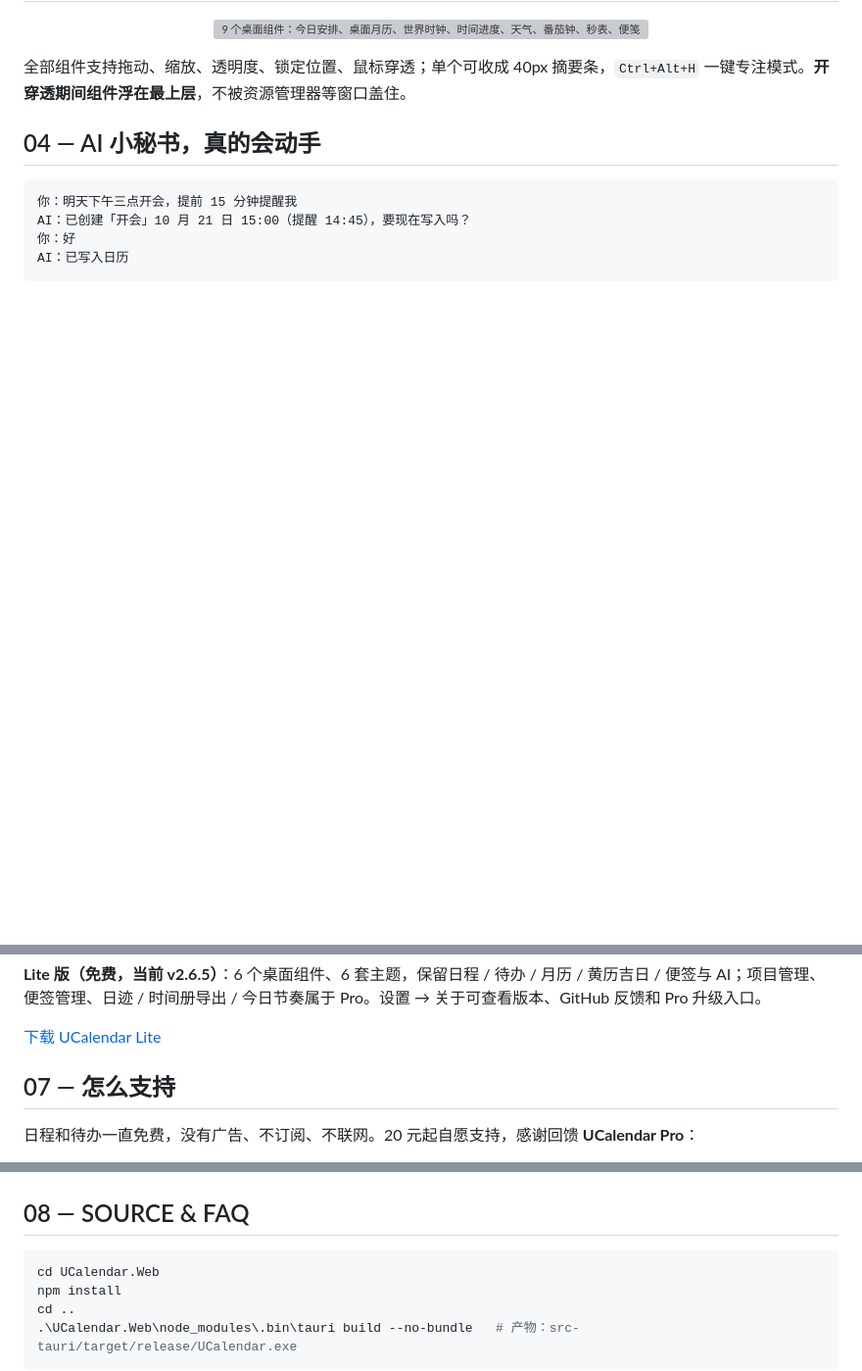
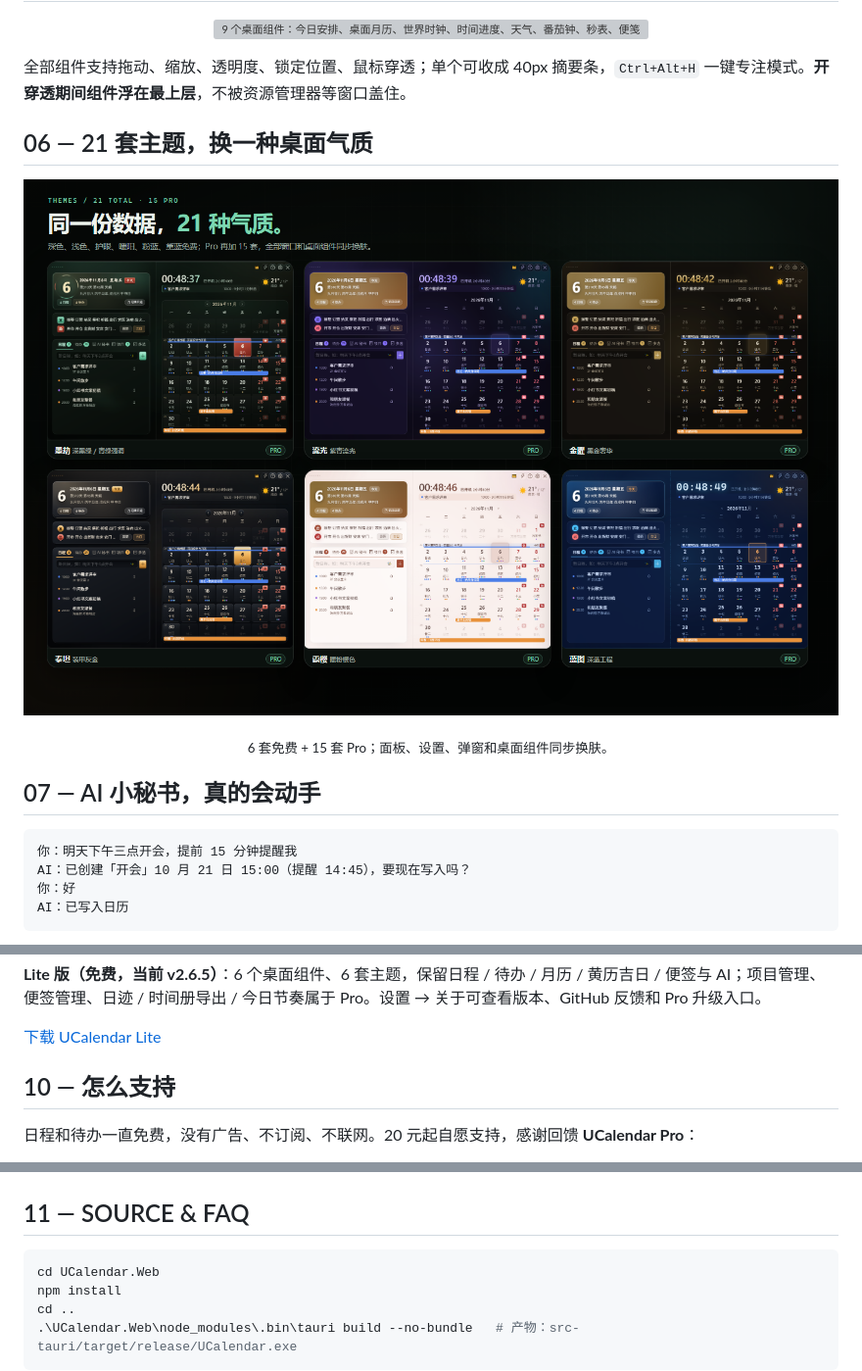
Before and after one commit to tobaba/UCalendar, a Markdown page: README.md, 3 parts joined by grey strips. Shown at 98% size. Rendered like a GitHub page; pictures changed too: assets/readme/themes.png (added); blank space fills up the shorter version; grey boxes are pictures that could not be loaded.

````diff
--- a/README.md
+++ b/README.md
@@ -38,7 +66,15 @@
 
 全部组件支持拖动、缩放、透明度、锁定位置、鼠标穿透；单个可收成 40px 摘要条，`Ctrl+Alt+H` 一键专注模式。**开穿透期间组件浮在最上层**，不被资源管理器等窗口盖住。
 
-## 04 — AI 小秘书，真的会动手
+## 06 — 21 套主题，换一种桌面气质
+
+<p align="center">
+  <img src="assets/readme/themes.png" width="100%" alt="UCalendar 21 套主题：墨劫、流光、金曜、泰坦、霞樱、蓝图等">
+</p>
+
+<p align="center"><sub>6 套免费 + 15 套 Pro；面板、设置、弹窗和桌面组件同步换肤。</sub></p>
+
+## 07 — AI 小秘书，真的会动手
 
 ```text
 你：明天下午三点开会，提前 15 分钟提醒我
@@ -90,7 +130,7 @@ AI：已写入日历
 
 [下载 UCalendar Lite](https://github.com/tobaba/ucalendar-lite/releases/latest/download/UCalendar-Lite.exe)
 
-## 07 — 怎么支持
+## 10 — 怎么支持
 
 日程和待办一直免费，没有广告、不订阅、不联网。20 元起自愿支持，感谢回馈 **UCalendar Pro**：
 
@@ -108,7 +148,7 @@ AI：已写入日历
   <img src="assets/readme/support.png" width="420" alt="支持作者">
 </p>
 
-## 08 — SOURCE & FAQ
+## 11 — SOURCE & FAQ
 
 ```powershell
 cd UCalendar.Web
````
Also changed, not shown: other parts of README.md (+39 -7 lines), assets/readme/ai.png, assets/readme/almanac.png (added), assets/readme/capabilities.png, assets/readme/projects.png (added), assets/readme/showcase.png.
